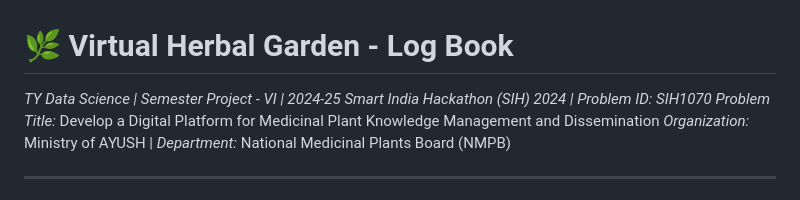
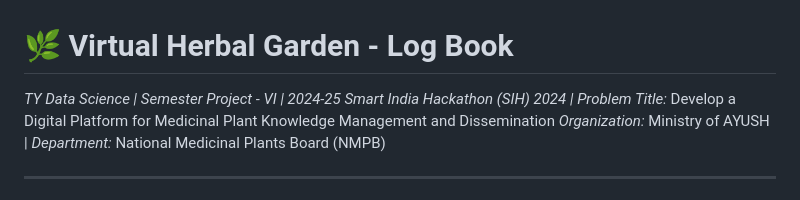
Before and after one commit to akascaptain/Virtual-Herbal-Garden, a Markdown page: LogBook.md, the part around the change. Drawn GitHub-style.

```diff
--- a/LogBook.md
+++ b/LogBook.md
@@ -3,7 +3,7 @@
 # 🌿 Virtual Herbal Garden - Log Book
 
 *TY Data Science | Semester Project - VI | 2024-25*
-*Smart India Hackathon (SIH) 2024 | Problem ID: SIH1070*
+*Smart India Hackathon (SIH) 2024 |*
 *Problem Title:* Develop a Digital Platform for Medicinal Plant Knowledge Management and Dissemination
 *Organization:* Ministry of AYUSH | *Department:* National Medicinal Plants Board (NMPB)
 
```
